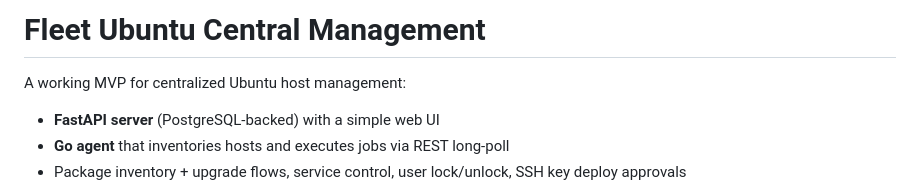
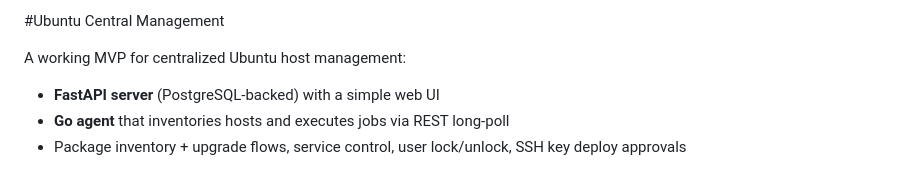
Before and after one commit to impsik/linux-central-management, a Markdown page: README.md, the part around the change. Rendered like a GitHub page.

Commit message:
Update project title in README.md

```diff
--- a/README.md
+++ b/README.md
@@ -1,4 +1,4 @@
-# Fleet Ubuntu Central Management
+#Ubuntu Central Management
 
 A working MVP for centralized Ubuntu host management:
 
```
